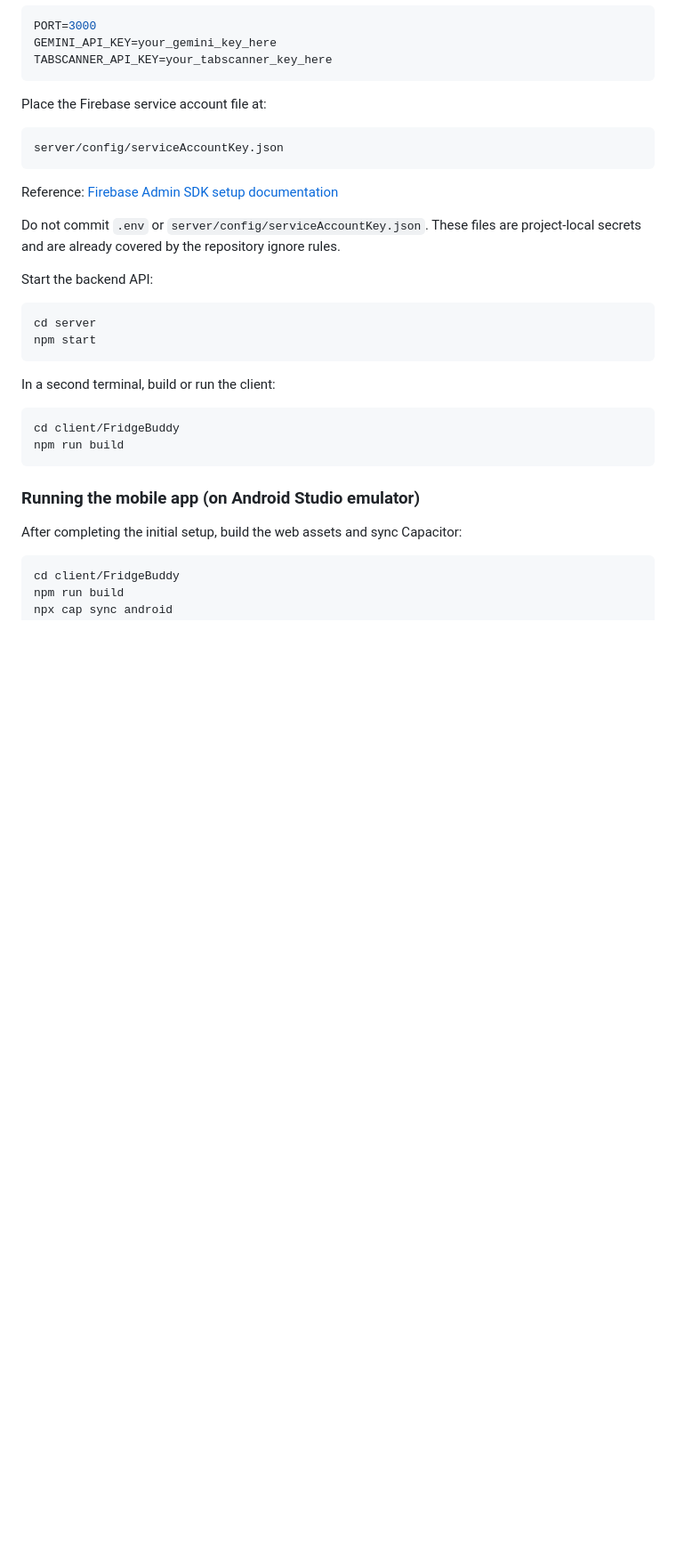
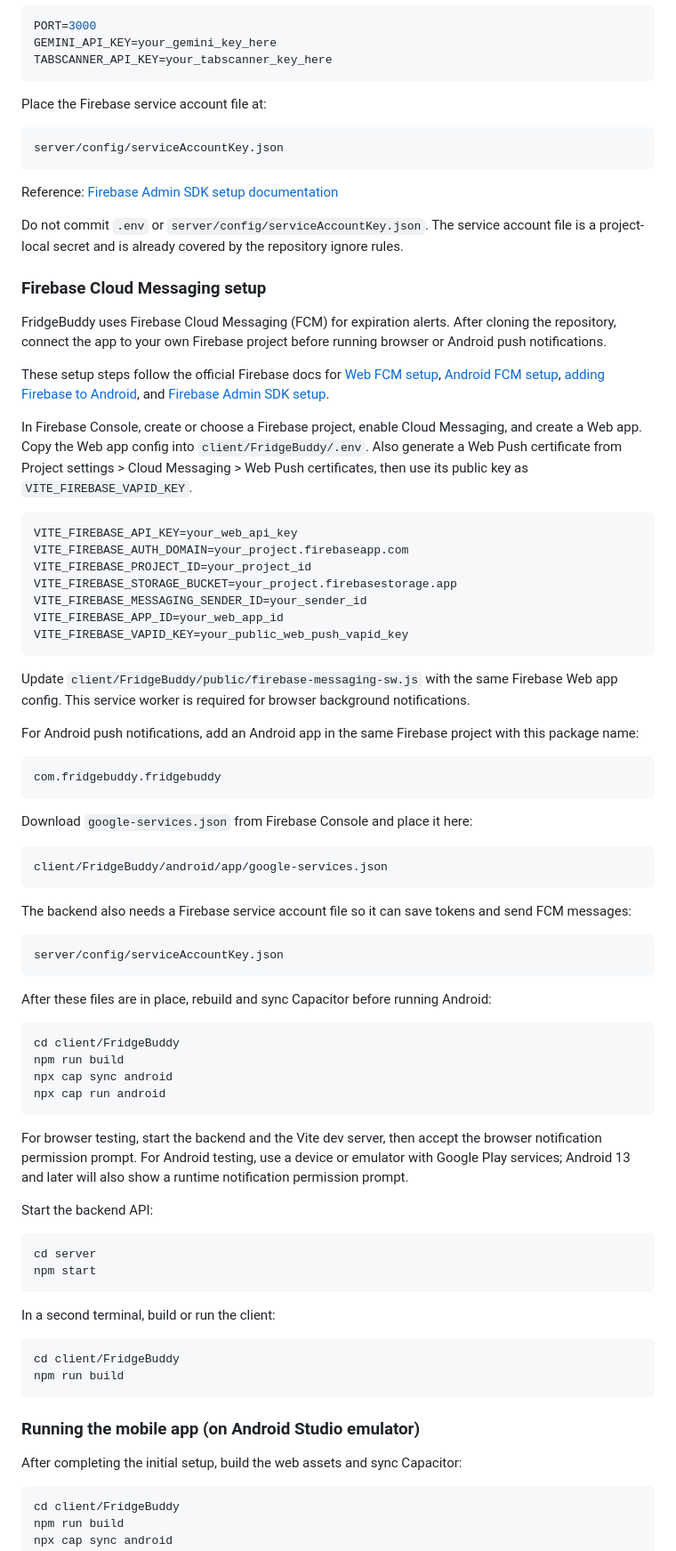
Before and after one commit to susan2099/FridgeBuddy, a Markdown page: README.md, the part around the change. Shown at 89% size. Rendered like a GitHub page; blank space fills up the shorter version.

Commit message:
docs: add FCM setup instructions

````diff
--- a/README.md
+++ b/README.md
@@ -106,7 +106,56 @@ server/config/serviceAccountKey.json
 
 Reference: [Firebase Admin SDK setup documentation](https://firebase.google.com/docs/admin/setup#initialize_the_sdk_in_non-google_environments)
 
-Do not commit `.env` or `server/config/serviceAccountKey.json`. These files are project-local secrets and are already covered by the repository ignore rules.
+Do not commit `.env` or `server/config/serviceAccountKey.json`. The service account file is a project-local secret and is already covered by the repository ignore rules.
+
+### Firebase Cloud Messaging setup
+
+FridgeBuddy uses Firebase Cloud Messaging (FCM) for expiration alerts. After cloning the repository, connect the app to your own Firebase project before running browser or Android push notifications.
+
+These setup steps follow the official Firebase docs for [Web FCM setup](https://firebase.google.com/docs/cloud-messaging/web/get-started), [Android FCM setup](https://firebase.google.com/docs/cloud-messaging/android/get-started), [adding Firebase to Android](https://firebase.google.com/docs/android/setup), and [Firebase Admin SDK setup](https://firebase.google.com/docs/admin/setup#initialize_the_sdk_in_non-google_environments).
+
+In Firebase Console, create or choose a Firebase project, enable Cloud Messaging, and create a Web app. Copy the Web app config into `client/FridgeBuddy/.env`. Also generate a Web Push certificate from Project settings > Cloud Messaging > Web Push certificates, then use its public key as `VITE_FIREBASE_VAPID_KEY`.
+
+```env
+VITE_FIREBASE_API_KEY=your_web_api_key
+VITE_FIREBASE_AUTH_DOMAIN=your_project.firebaseapp.com
+VITE_FIREBASE_PROJECT_ID=your_project_id
+VITE_FIREBASE_STORAGE_BUCKET=your_project.firebasestorage.app
+VITE_FIREBASE_MESSAGING_SENDER_ID=your_sender_id
+VITE_FIREBASE_APP_ID=your_web_app_id
+VITE_FIREBASE_VAPID_KEY=your_public_web_push_vapid_key
+```
+
+Update `client/FridgeBuddy/public/firebase-messaging-sw.js` with the same Firebase Web app config. This service worker is required for browser background notifications.
+
+For Android push notifications, add an Android app in the same Firebase project with this package name:
+
+```text
+com.fridgebuddy.fridgebuddy
+```
+
+Download `google-services.json` from Firebase Console and place it here:
+
+```text
+client/FridgeBuddy/android/app/google-services.json
+```
+
+The backend also needs a Firebase service account file so it can save tokens and send FCM messages:
+
+```text
+server/config/serviceAccountKey.json
+```
+
+After these files are in place, rebuild and sync Capacitor before running Android:
+
+```bash
+cd client/FridgeBuddy
+npm run build
+npx cap sync android
+npx cap run android
+```
+
+For browser testing, start the backend and the Vite dev server, then accept the browser notification permission prompt. For Android testing, use a device or emulator with Google Play services; Android 13 and later will also show a runtime notification permission prompt.
 
 Start the backend API:
 
````
